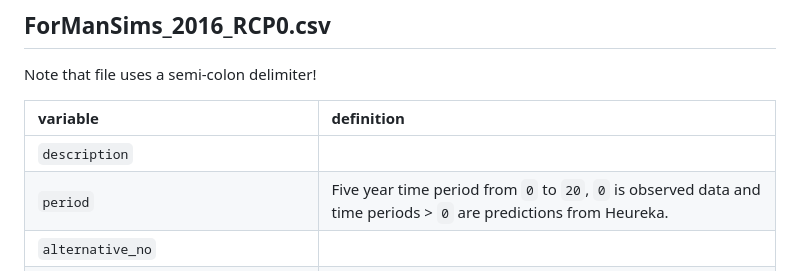
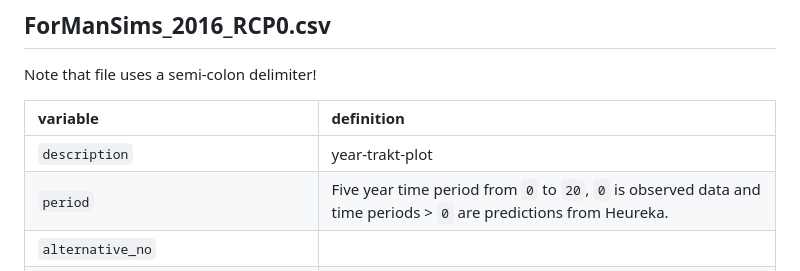
Before and after one commit to ee-jackson/tree, a Markdown page: docs/data-dictionary.md, the part around the change. GitHub-like rendering.

```diff
--- a/docs/data-dictionary.md
+++ b/docs/data-dictionary.md
@@ -5,7 +5,7 @@ Note that file uses a semi-colon delimiter!
 
 |variable                           |definition                        |
 |:----------------------------------|:---------------------------------|
-|`description`                      | |
+|`description`                      |year-trakt-plot |
 |`period`                           |Five year time period from `0` to `20`, `0` is observed data and time periods > `0` are predictions from Heureka. |
 |`alternative_no`                   ||
 |`represented_area`                 ||
```
